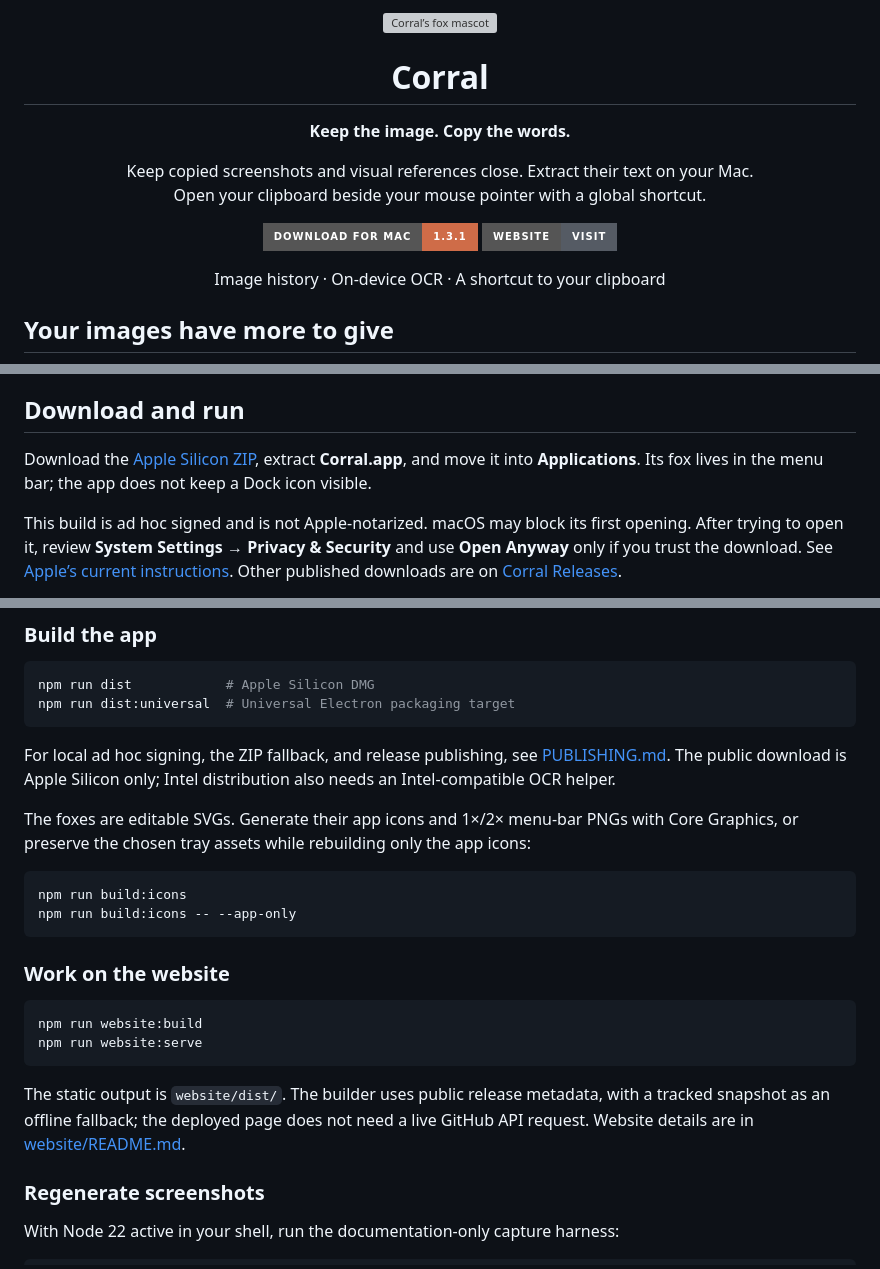
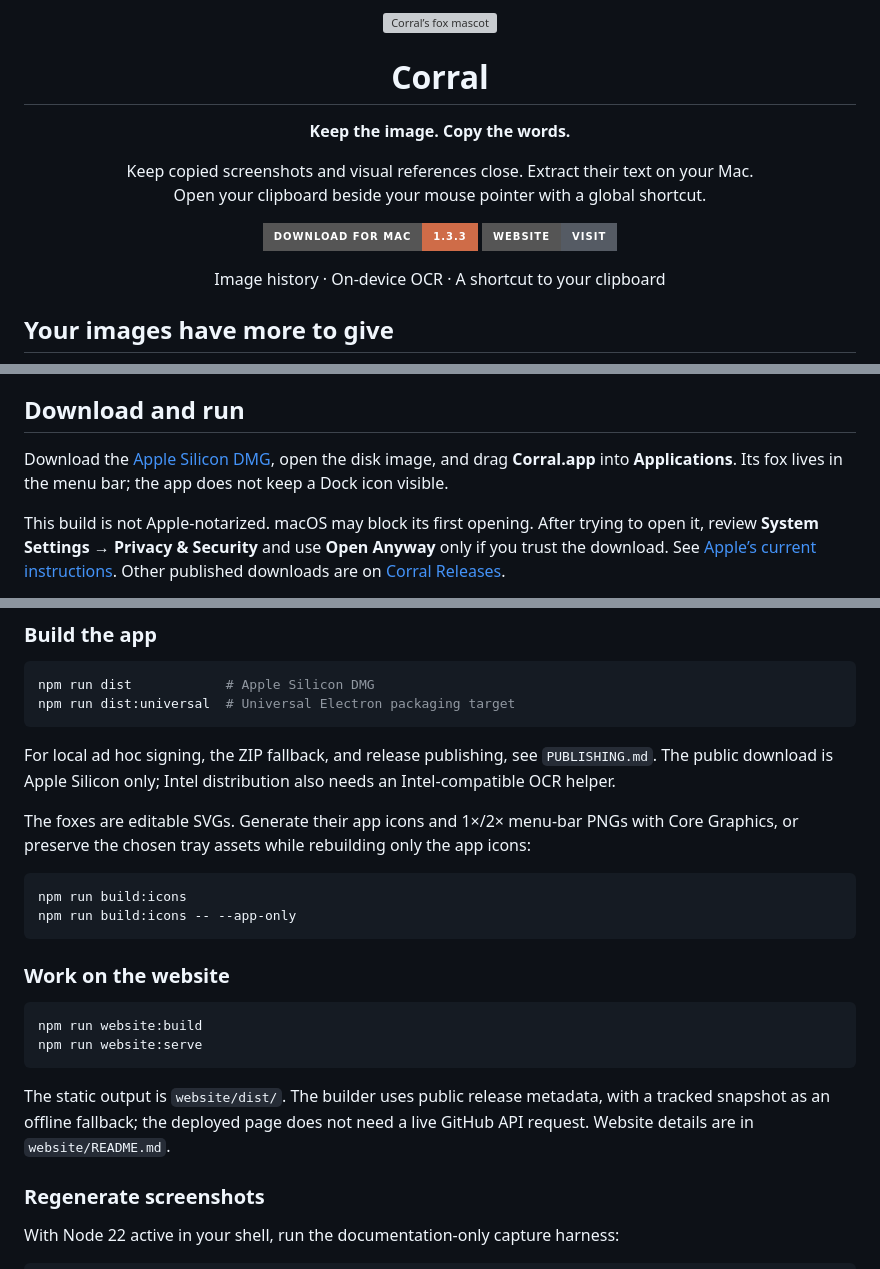
Before and after one commit to Priyadharshan0903/Corral-Releases, a Markdown page: README.md, 3 parts joined by grey strips. GitHub-like rendering; badges without logos; grey boxes are pictures that could not be loaded.

Commit message:
Update README from Corral

````diff
--- a/README.md
+++ b/README.md
@@ -12,7 +12,7 @@
 </p>
 
 <p align="center">
-  <a href="https://github.com/Priyadharshan0903/Corral-Releases/releases/download/v1.3.1/Corral-1.3.1-arm64.zip"><img src="https://img.shields.io/badge/Download_for_Mac-1.3.1-cf6c48?style=for-the-badge&amp;logo=apple&amp;logoColor=white" alt="Download Corral 1.3.1 for Apple Silicon" /></a>
+  <a href="https://github.com/Priyadharshan0903/Corral-Releases/releases/download/v1.3.3/Corral-1.3.3-arm64.dmg"><img src="https://img.shields.io/badge/Download_for_Mac-1.3.3-cf6c48?style=for-the-badge&amp;logo=apple&amp;logoColor=white" alt="Download Corral 1.3.3 DMG for Apple Silicon" /></a>
   <a href="https://Priyadharshan0903.github.io/Corral-Releases/"><img src="https://img.shields.io/badge/Website-Visit-555b64?style=for-the-badge" alt="Visit the Corral website" /></a>
 </p>
 
@@ -140,11 +140,11 @@ monochrome; changing the fox updates the app’s branding and running Dock icon.
 
 ## Download and run
 
-Download the [Apple Silicon ZIP](https://github.com/Priyadharshan0903/Corral-Releases/releases/download/v1.3.1/Corral-1.3.1-arm64.zip),
-extract **Corral.app**, and move it into **Applications**. Its fox lives in the
+Download the [Apple Silicon DMG](https://github.com/Priyadharshan0903/Corral-Releases/releases/download/v1.3.3/Corral-1.3.3-arm64.dmg),
+open the disk image, and drag **Corral.app** into **Applications**. Its fox lives in the
 menu bar; the app does not keep a Dock icon visible.
 
-This build is ad hoc signed and is not Apple-notarized. macOS may block its first
+This build is not Apple-notarized. macOS may block its first
 opening. After trying to open it, review **System Settings → Privacy & Security**
 and use **Open Anyway** only if you trust the download. See
 [Apple’s current instructions](https://support.apple.com/en-us/102445).
@@ -183,7 +183,7 @@ npm run dist:universal  # Universal Electron packaging target
 ```
 
 For local ad hoc signing, the ZIP fallback, and release publishing, see
-[PUBLISHING.md](PUBLISHING.md). The public download is Apple Silicon only;
+`PUBLISHING.md`. The public download is Apple Silicon only;
 Intel distribution also needs an Intel-compatible OCR helper.
 
 The foxes are editable SVGs. Generate their app icons and 1×/2× menu-bar PNGs
@@ -204,7 +204,7 @@ npm run website:serve
 
 The static output is `website/dist/`. The builder uses public release metadata,
 with a tracked snapshot as an offline fallback; the deployed page does not need
-a live GitHub API request. Website details are in [website/README.md](website/README.md).
+a live GitHub API request. Website details are in `website/README.md`.
 
 ### Regenerate screenshots
 
````
Also changed, not shown: other parts of README.md (+8 -8 lines).
